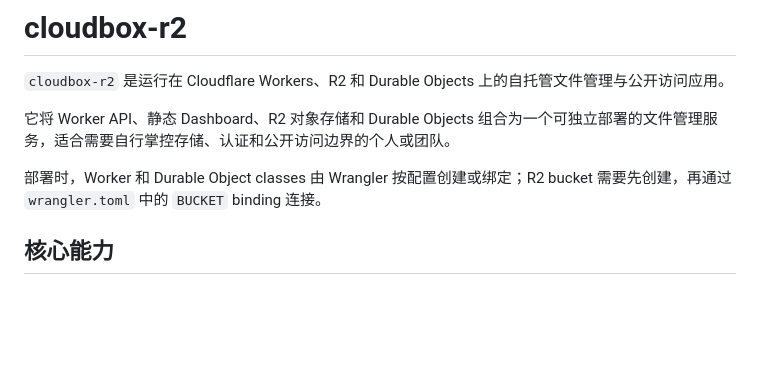
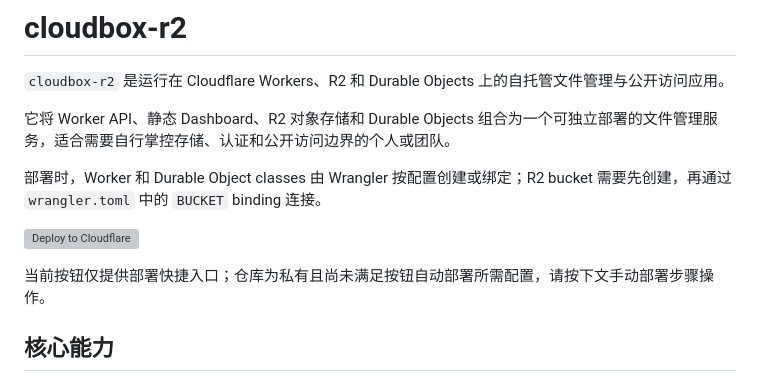
Before and after one commit to ntetv/cloudbox-r2, a Markdown page: README.md, the part around the change. Drawn GitHub-style; blank space fills up the shorter version; grey boxes are pictures that could not be loaded.

Commit message:
README 增加 Cloudflare 部署入口

```diff
--- a/README.md
+++ b/README.md
@@ -5,6 +5,10 @@
 它将 Worker API、静态 Dashboard、R2 对象存储和 Durable Objects 组合为一个可独立部署的文件管理服务，适合需要自行掌控存储、认证和公开访问边界的个人或团队。
 
 部署时，Worker 和 Durable Object classes 由 Wrangler 按配置创建或绑定；R2 bucket 需要先创建，再通过 `wrangler.toml` 中的 `BUCKET` binding 连接。
+
+[![Deploy to Cloudflare](https://deploy.workers.cloudflare.com/button)](https://deploy.workers.cloudflare.com/?url=https://github.com/ntetv/cloudbox-r2)
+
+当前按钮仅提供部署快捷入口；仓库为私有且尚未满足按钮自动部署所需配置，请按下文手动部署步骤操作。
 
 ## 核心能力
 
```
